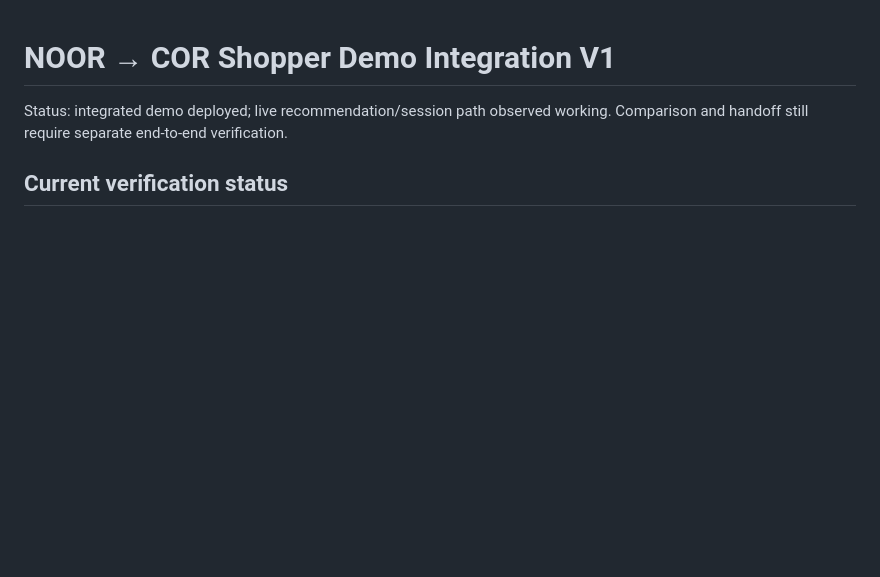
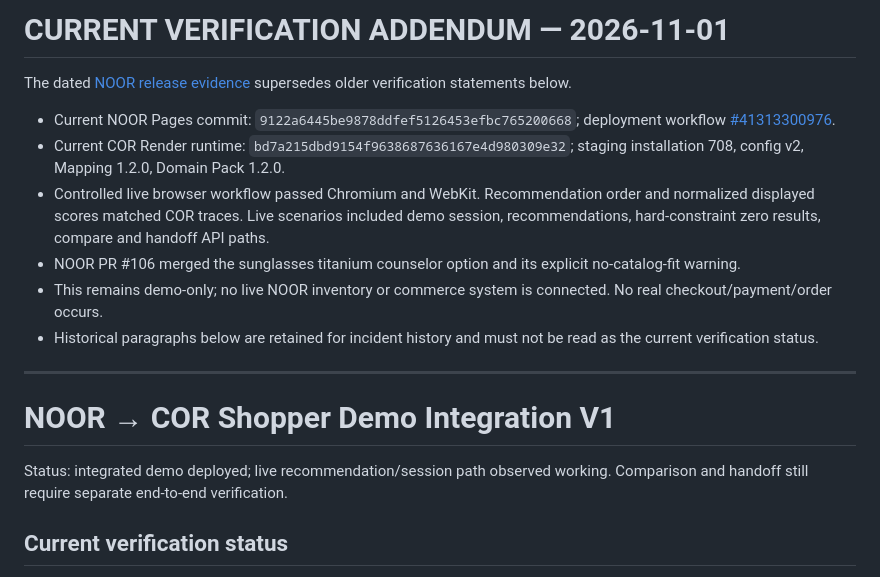
Before and after one commit to Mohamad-haghi/noor-personal-shopper, a Markdown page: docs/COR_SHOPPER_DEMO_INTEGRATION_V1.md, the part around the change. Rendered like a GitHub page; blank space fills up the shorter version.

Commit message:
docs: refresh current verification in COR_SHOPPER_DEMO_INTEGRATION_V1.md

```diff
--- a/docs/COR_SHOPPER_DEMO_INTEGRATION_V1.md
+++ b/docs/COR_SHOPPER_DEMO_INTEGRATION_V1.md
@@ -1,3 +1,16 @@
+# CURRENT VERIFICATION ADDENDUM — 2026-11-01
+
+The dated [NOOR release evidence](./RELEASE_EVIDENCE_2026-11-01.md) supersedes older verification statements below.
+
+- Current NOOR Pages commit: `9122a6445be9878ddfef5126453efbc765200668`; deployment workflow [#41313300976](https://github.com/Mohamad-haghi/noor-personal-shopper/actions/runs/41313300976).
+- Current COR Render runtime: `bd7a215dbd9154f9638687636167e4d980309e32`; staging installation 708, config v2, Mapping 1.2.0, Domain Pack 1.2.0.
+- Controlled live browser workflow passed Chromium and WebKit. Recommendation order and normalized displayed scores matched COR traces. Live scenarios included demo session, recommendations, hard-constraint zero results, compare and handoff API paths.
+- NOOR PR #106 merged the sunglasses titanium counselor option and its explicit no-catalog-fit warning.
+- This remains demo-only; no live NOOR inventory or commerce system is connected. No real checkout/payment/order occurs.
+- Historical paragraphs below are retained for incident history and must not be read as the current verification status.
+
+---
+
 # NOOR → COR Shopper Demo Integration V1
 
 Status: integrated demo deployed; live recommendation/session path observed working. Comparison and handoff still require separate end-to-end verification.
```
